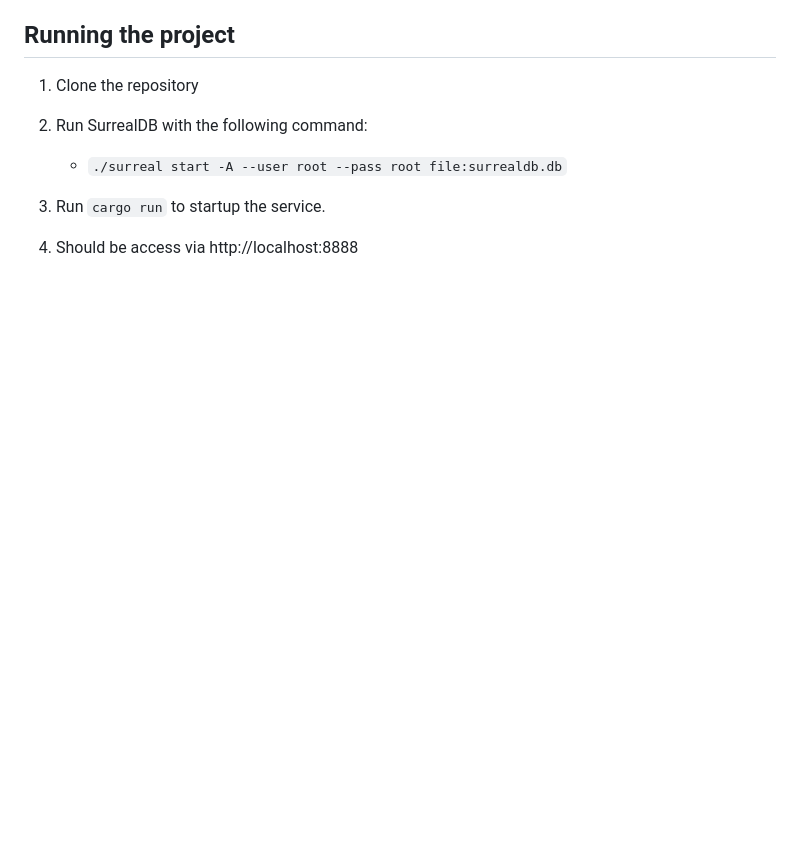
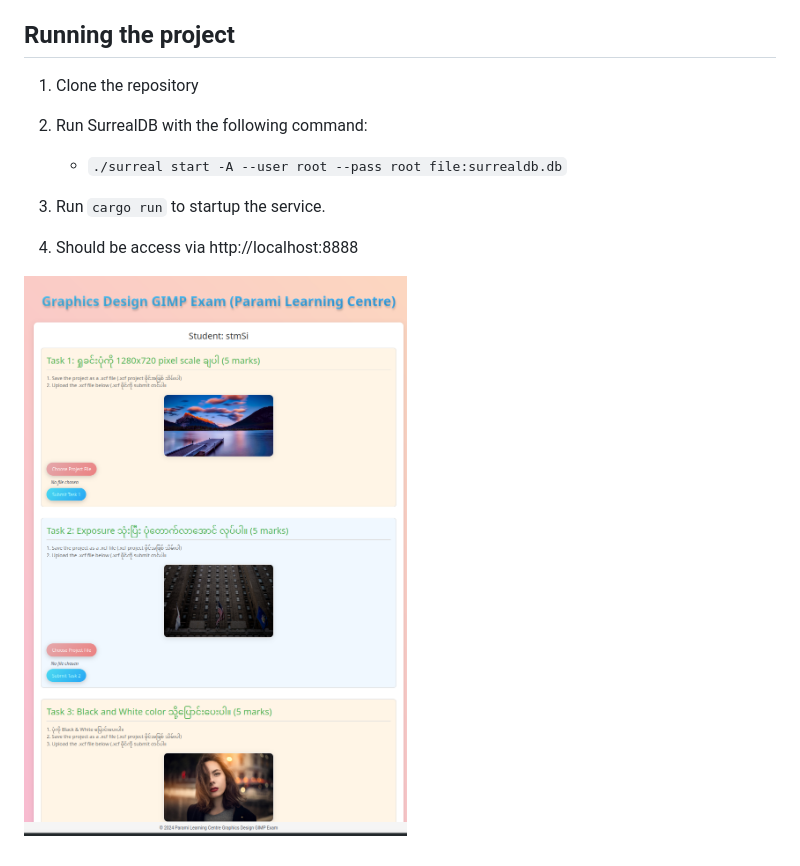
Before and after one commit to stmSi/parami-learning-centre-maesot-exam-website, a Markdown page: README.md, the part around the change. Rendered like a GitHub page; pictures changed too: image.png (added); blank space fills up the shorter version.

Commit message:
screenshot image

```diff
--- a/README.md
+++ b/README.md
@@ -12,3 +12,5 @@
 3. Run `cargo run` to startup the service.
 
 4. Should be access via http://localhost:8888
+
+![./image.png](./image.png)
```
